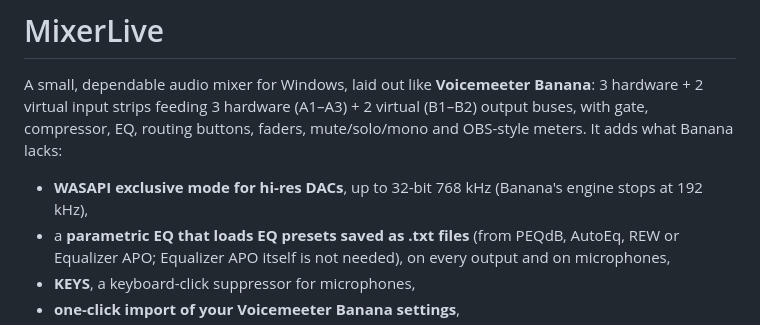
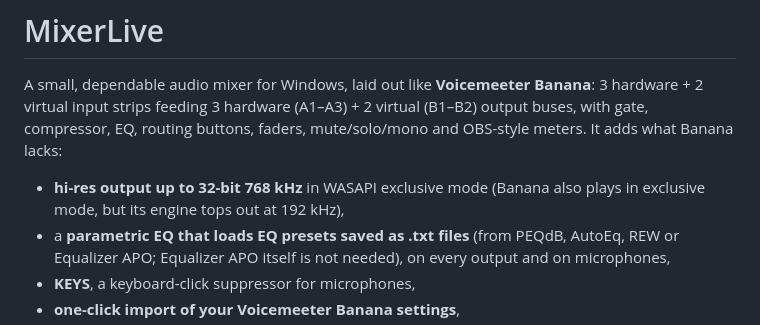
Before and after one commit to Marshall-Wagner/MixerLive, a Markdown page: README.md, the part around one of its changes. Rendered like a GitHub page.

```diff
--- a/README.md
+++ b/README.md
@@ -4,7 +4,8 @@ A small, dependable audio mixer for Windows, laid out like **Voicemeeter Banana*
 input strips feeding 3 hardware (A1–A3) + 2 virtual (B1–B2) output buses, with gate, compressor, EQ,
 routing buttons, faders, mute/solo/mono and OBS-style meters. It adds what Banana lacks:
 
-* **WASAPI exclusive mode for hi-res DACs**, up to 32-bit 768 kHz (Banana's engine stops at 192 kHz),
+* **hi-res output up to 32-bit 768 kHz** in WASAPI exclusive mode (Banana also plays in exclusive mode, but
+  its engine tops out at 192 kHz),
 * a **parametric EQ that loads EQ presets saved as .txt files** (from PEQdB, AutoEq, REW or Equalizer APO;
   Equalizer APO itself is not needed), on every output and on microphones,
 * **KEYS**, a keyboard-click suppressor for microphones,
```
Also changed, not shown: other parts of README.md (+37 -3 lines), images/fio-ka15-768khz.png (added), 2 other files.
